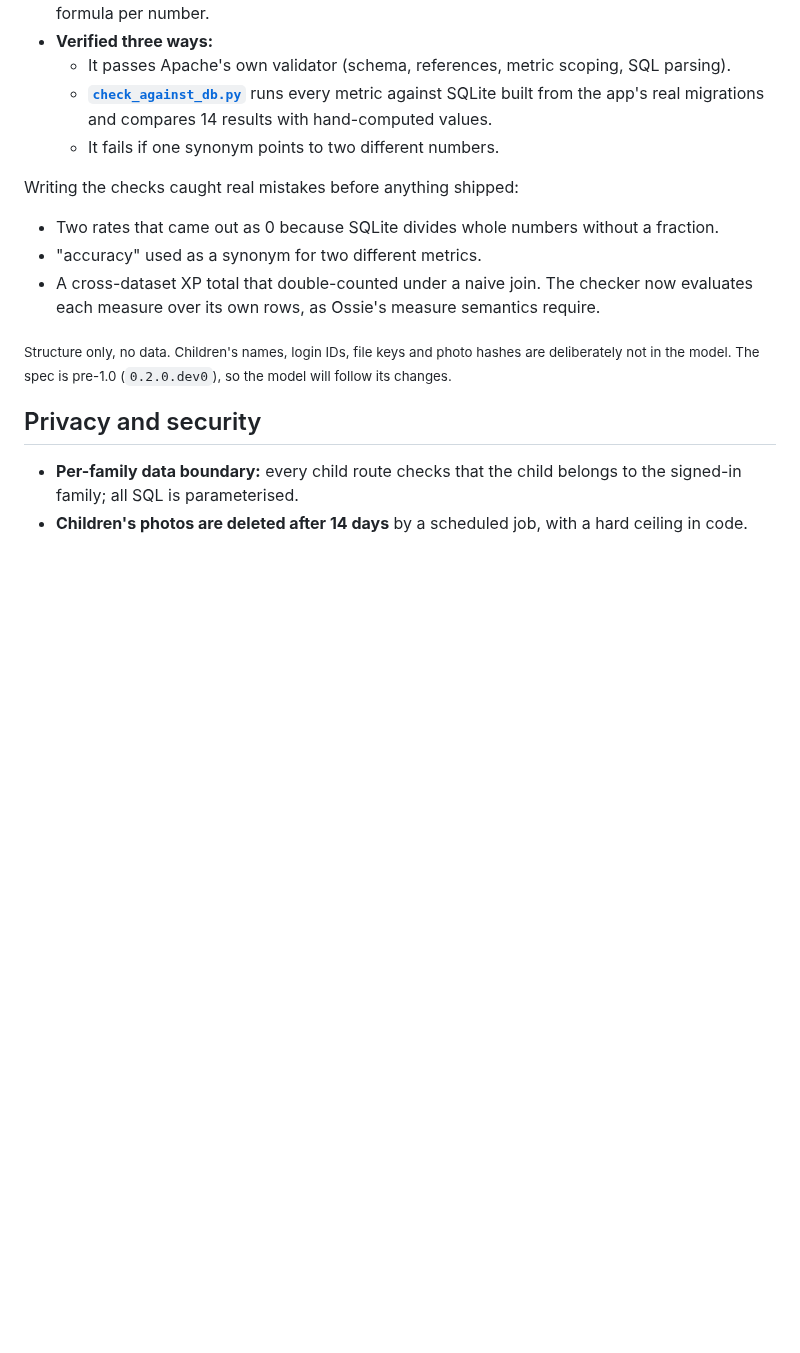
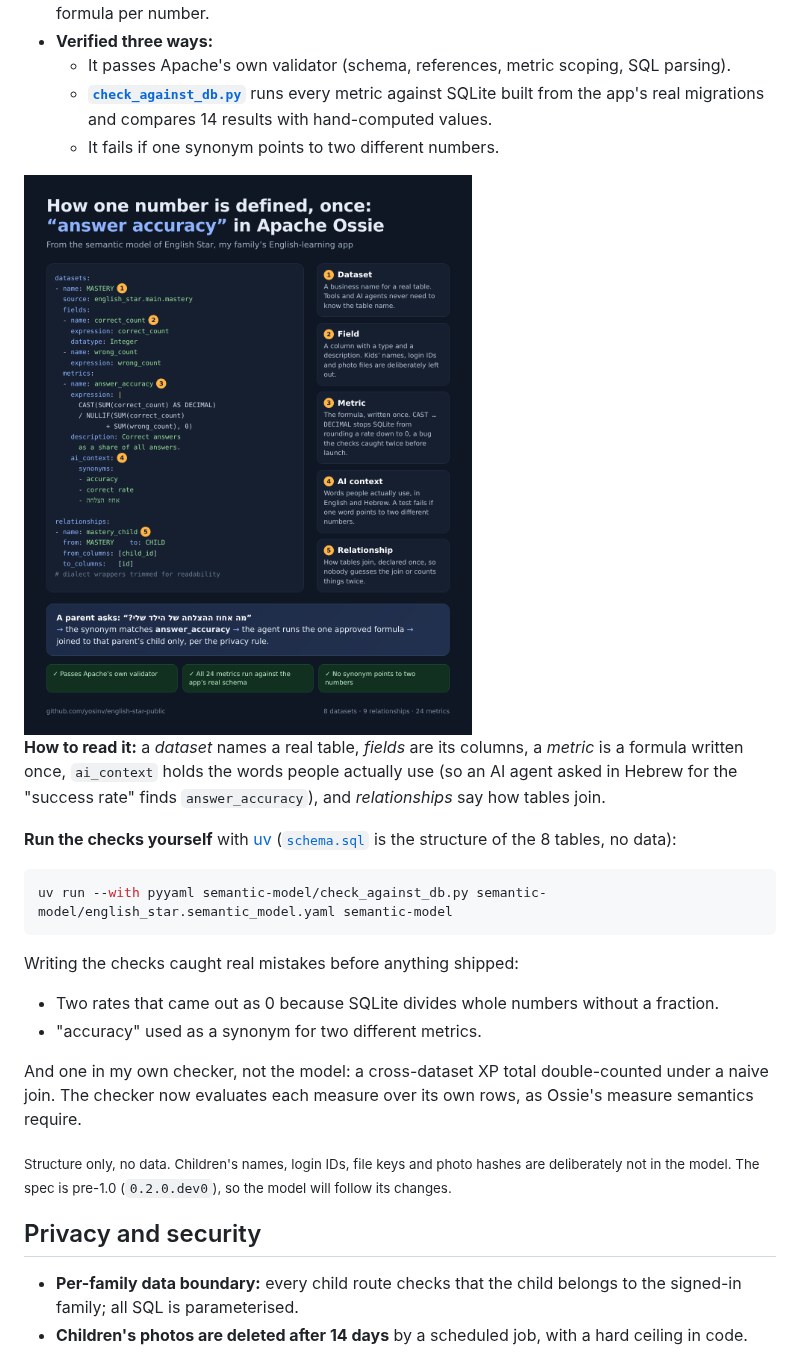
Before and after one commit to yosinv/english-star-public, a Markdown page: README.md, the part around the change. GitHub-like rendering; pictures changed too: assets/ossie-explained.png (added); blank space fills up the shorter version.

````diff
--- a/README.md
+++ b/README.md
@@ -81,10 +81,21 @@ Every number the app reports, from XP to AI cost per lesson, is defined once in
   - **[`check_against_db.py`](semantic-model/check_against_db.py)** runs every metric against SQLite built from the app's real migrations and compares 14 results with hand-computed values.
   - It fails if one synonym points to two different numbers.
 
+<img src="assets/ossie-explained.png" width="600" alt="One metric, answer_accuracy, annotated: dataset, field, metric formula, AI synonyms in English and Hebrew, and a relationship">
+
+**How to read it:** a *dataset* names a real table, *fields* are its columns, a *metric* is a formula written once, `ai_context` holds the words people actually use (so an AI agent asked in Hebrew for the "success rate" finds `answer_accuracy`), and *relationships* say how tables join.
+
+**Run the checks yourself** with [uv](https://docs.astral.sh/uv/) ([`schema.sql`](semantic-model/schema.sql) is the structure of the 8 tables, no data):
+
+```bash
+uv run --with pyyaml semantic-model/check_against_db.py semantic-model/english_star.semantic_model.yaml semantic-model
+```
+
 Writing the checks caught real mistakes before anything shipped:
 - Two rates that came out as 0 because SQLite divides whole numbers without a fraction.
 - "accuracy" used as a synonym for two different metrics.
-- A cross-dataset XP total that double-counted under a naive join. The checker now evaluates each measure over its own rows, as Ossie's measure semantics require.
+
+And one in my own checker, not the model: a cross-dataset XP total double-counted under a naive join. The checker now evaluates each measure over its own rows, as Ossie's measure semantics require.
 
 <sub>Structure only, no data. Children's names, login IDs, file keys and photo hashes are deliberately not in the model. The spec is pre-1.0 (`0.2.0.dev0`), so the model will follow its changes.</sub>
 
````
Also changed, not shown: 1 other file.
